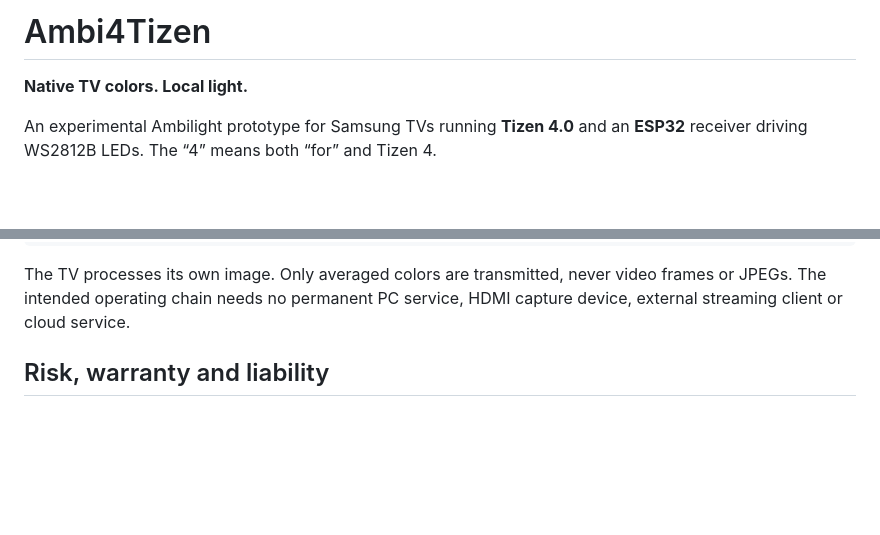
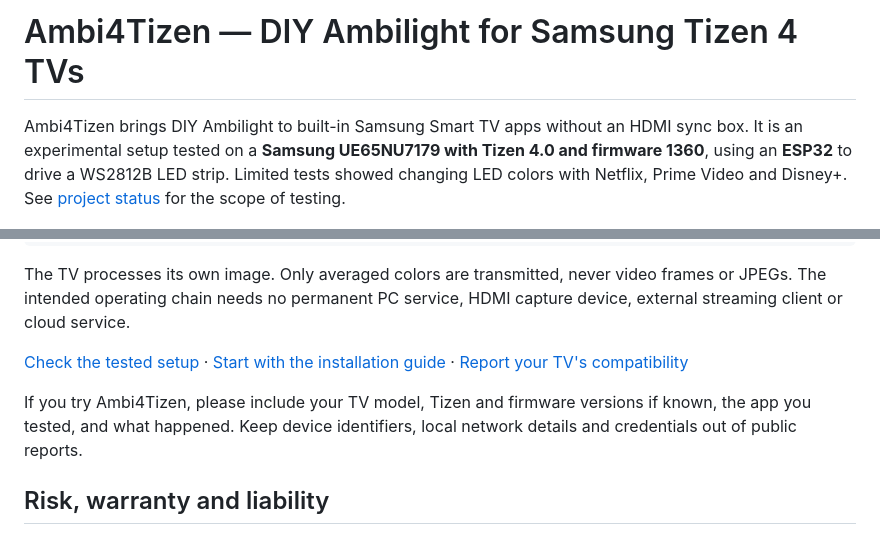
Before and after one commit to Marcolist/ambi4tizen, a Markdown page: README.md, 2 parts joined by grey strips. GitHub-like rendering; blank space fills up the shorter version.

Commit message:
Clarify Ambi4Tizen setup and invite compatibility reports

```diff
--- a/README.md
+++ b/README.md
@@ -1,9 +1,10 @@
-# Ambi4Tizen
+# Ambi4Tizen — DIY Ambilight for Samsung Tizen 4 TVs
 
-**Native TV colors. Local light.**
-
-An experimental Ambilight prototype for Samsung TVs running **Tizen 4.0** and
-an **ESP32** receiver driving WS2812B LEDs. The “4” means both “for” and Tizen 4.
+Ambi4Tizen brings DIY Ambilight to built-in Samsung Smart TV apps without an
+HDMI sync box. It is an experimental setup tested on a **Samsung UE65NU7179
+with Tizen 4.0 and firmware 1360**, using an **ESP32** to drive a WS2812B LED strip.
+Limited tests showed changing LED colors with Netflix, Prime Video and Disney+.
+See [project status](#project-status) for the scope of testing.
 
 ![Ambi4Tizen prototype with blue and green LED backlighting matching the TV image](docs/images/ambilight-live-demo.jpg)
 
@@ -16,6 +17,14 @@ Internal TV app → TV-side capture → RGB edge zones → Wi-Fi/UDP → ESP32
 The TV processes its own image. Only averaged colors are transmitted, never
 video frames or JPEGs. The intended operating chain needs no permanent PC
 service, HDMI capture device, external streaming client or cloud service.
+
+[Check the tested setup](#project-status) ·
+[Start with the installation guide](#1-prepare-the-tv-development-tools) ·
+[Report your TV's compatibility](https://github.com/Marcolist/ambi4tizen/issues/new)
+
+If you try Ambi4Tizen, please include your TV model, Tizen and firmware versions
+if known, the app you tested, and what happened. Keep device identifiers, local
+network details and credentials out of public reports.
 
 ## Risk, warranty and liability
 
```
